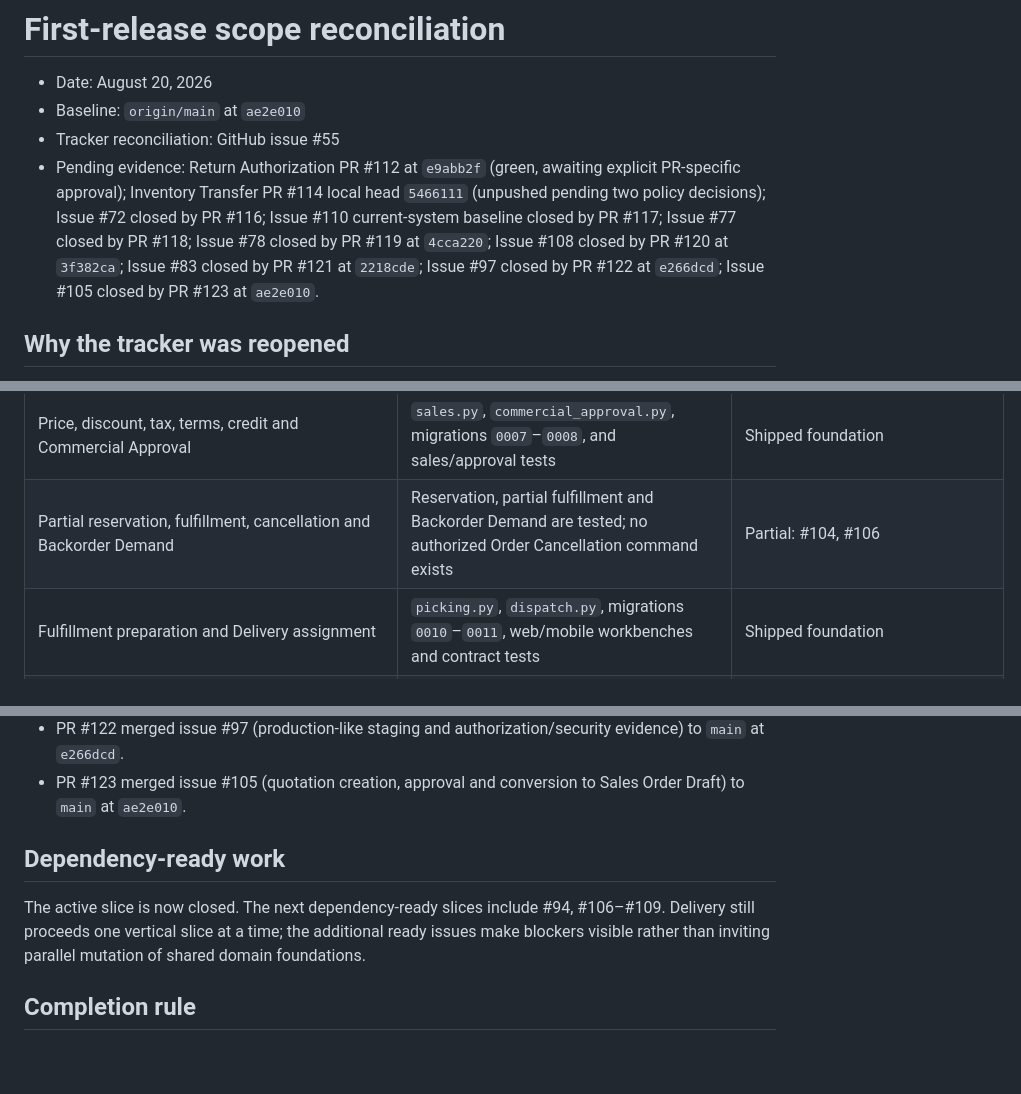
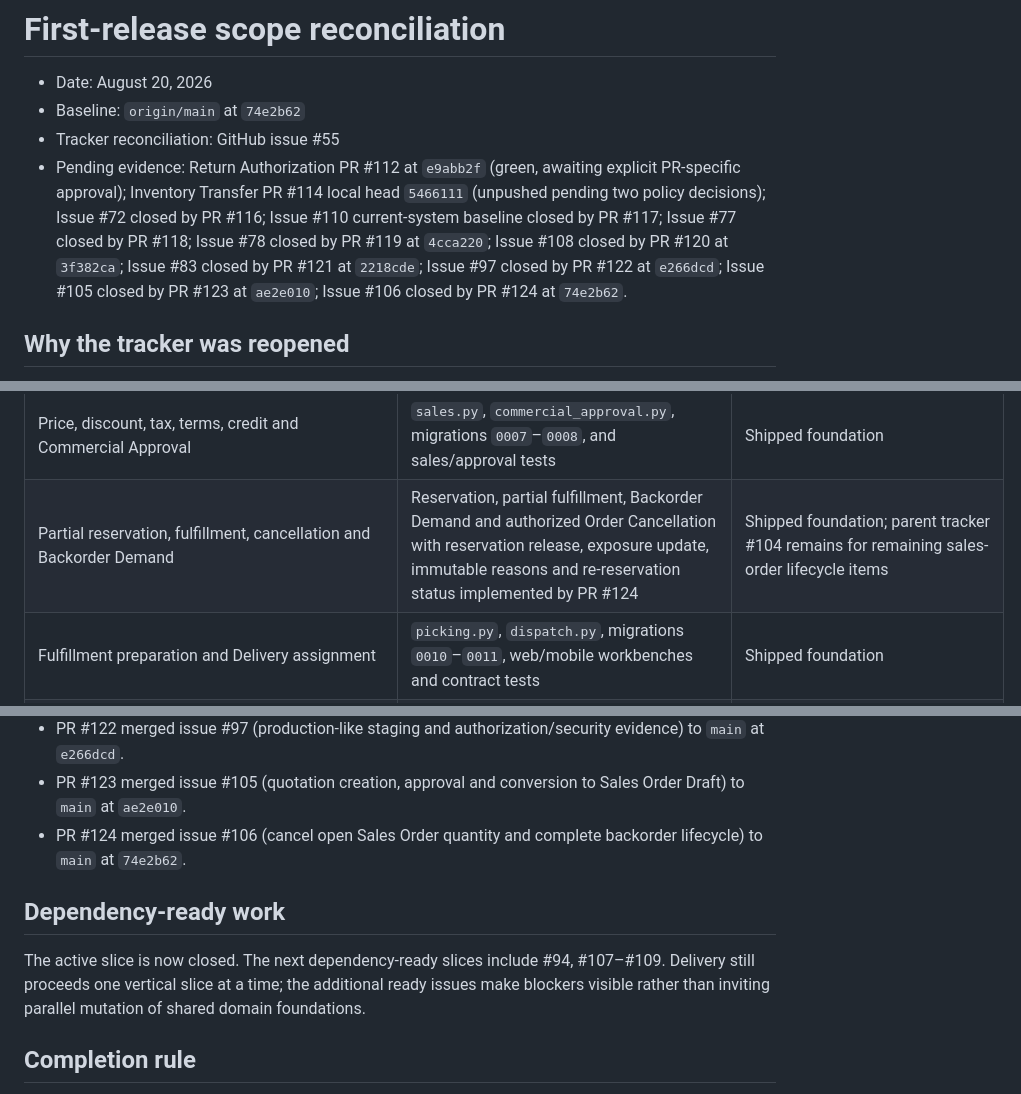
Before and after one commit to Kagerrak/tradeflow-erp, a Markdown page: docs/delivery/first-release-reconciliation.md, 3 parts joined by grey strips. GitHub-like rendering; blank space fills up the shorter version.

Commit message:
docs(delivery): record PR #124 merge and advance baseline to 74e2b62
- Update baseline to origin/main at 74e2b62.
- Record issue #106 closed by PR #124.
- Refresh requirement matrix for order cancellation/backorder.
- Advance dependency-ready work list past #106.

Co-Authored-By: Claude <noreply@anthropic.com>

```diff
--- a/docs/delivery/first-release-reconciliation.md
+++ b/docs/delivery/first-release-reconciliation.md
@@ -1,7 +1,7 @@
 # First-release scope reconciliation
 
 - Date: August 20, 2026
-- Baseline: `origin/main` at `ae2e010`
+- Baseline: `origin/main` at `74e2b62`
 - Tracker reconciliation: GitHub issue #55
 - Pending evidence: Return Authorization PR #112 at `e9abb2f` (green, awaiting
   explicit PR-specific approval); Inventory Transfer PR #114 local head
@@ -9,7 +9,8 @@
   Issue #110 current-system baseline closed by PR #117; Issue #77 closed by PR
   #118; Issue #78 closed by PR #119 at `4cca220`; Issue #108 closed by PR #120
   at `3f382ca`; Issue #83 closed by PR #121 at `2218cde`; Issue #97 closed by
-  PR #122 at `e266dcd`; Issue #105 closed by PR #123 at `ae2e010`.
+  PR #122 at `e266dcd`; Issue #105 closed by PR #123 at `ae2e010`; Issue #106
+  closed by PR #124 at `74e2b62`.
 
 ## Why the tracker was reopened
 
@@ -70,7 +71,7 @@ PRD behavior or release evidence does not.
 | Reorder and stock-aging views                                                                                           | No API, projection, web route or test exists                                                                                                                                     | Missing: #58, #82                                                                                     |
 | Quotation-to-Order                                                                                                      | `quotations.py`, `quotation_revisions`, `quotation_approvals`, and `quotation_conversion_events` implement draft/version, approval, immutable conversion snapshot and one linked Sales Order Draft via PR #123 | Shipped foundation; quotation numbering/template consumers remain #104                                |
 | Price, discount, tax, terms, credit and Commercial Approval                                                             | `sales.py`, `commercial_approval.py`, migrations `0007`–`0008`, and sales/approval tests                                                                                         | Shipped foundation                                                                                    |
-| Partial reservation, fulfillment, cancellation and Backorder Demand                                                     | Reservation, partial fulfillment and Backorder Demand are tested; no authorized Order Cancellation command exists                                                                | Partial: #104, #106                                                                                   |
+| Partial reservation, fulfillment, cancellation and Backorder Demand                                                     | Reservation, partial fulfillment, Backorder Demand and authorized Order Cancellation with reservation release, exposure update, immutable reasons and re-reservation status implemented by PR #124 | Shipped foundation; parent tracker #104 remains for remaining sales-order lifecycle items              |
 | Fulfillment preparation and Delivery assignment                                                                         | `picking.py`, `dispatch.py`, migrations `0010`–`0011`, web/mobile workbenches and contract tests                                                                                 | Shipped foundation                                                                                    |
 | Multiple Deliveries/Delivery Receipts from eligible order lines                                                         | `dispatch.py`, `delivery_confirmation.py`, `delivery_corrections.py` and their contract tests preserve line/source links                                                         | Shipped foundation                                                                                    |
 | Recipient/signature/photo/timestamp/exception evidence and printable/shareable Delivery Receipt                         | `delivery_confirmation.py`, `delivery_confirmation_outbox.py`, `object_storage.py`, mobile offline evidence tests, and `test_delivery_confirmation_contract.py`                  | Shipped foundation; real-device/recovery evidence remains #98–#99                                     |
@@ -141,11 +142,13 @@ and staging/security.
   evidence) to `main` at `e266dcd`.
 - PR #123 merged issue #105 (quotation creation, approval and conversion to
   Sales Order Draft) to `main` at `ae2e010`.
+- PR #124 merged issue #106 (cancel open Sales Order quantity and complete
+  backorder lifecycle) to `main` at `74e2b62`.
 
 ## Dependency-ready work
 
 The active slice is now closed. The next dependency-ready slices include #94,
-#106–#109. Delivery still proceeds one vertical slice at a time; the additional
+#107–#109. Delivery still proceeds one vertical slice at a time; the additional
 ready issues make blockers visible rather than inviting parallel mutation of
 shared domain foundations.
 
```
